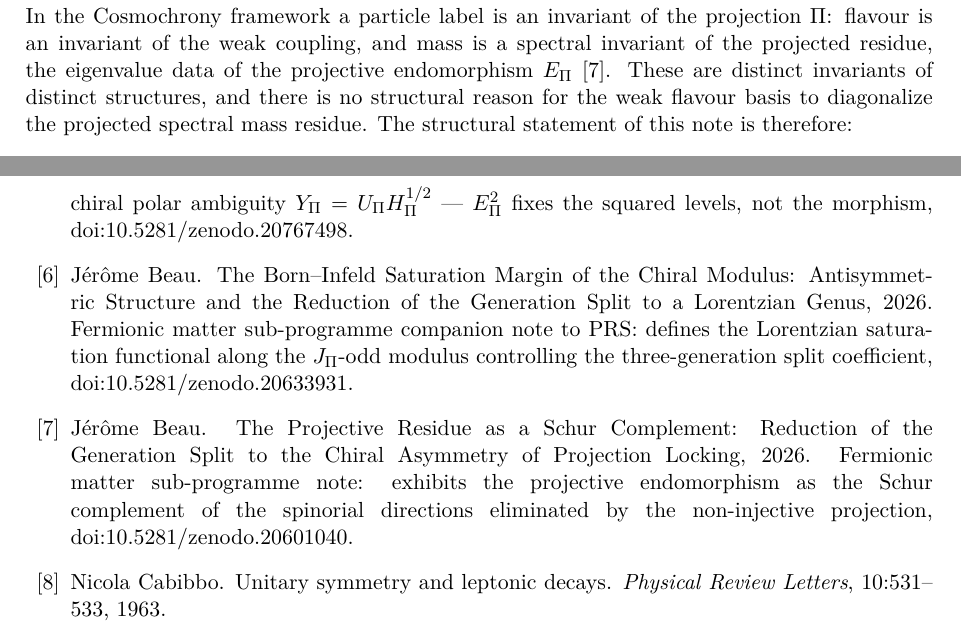
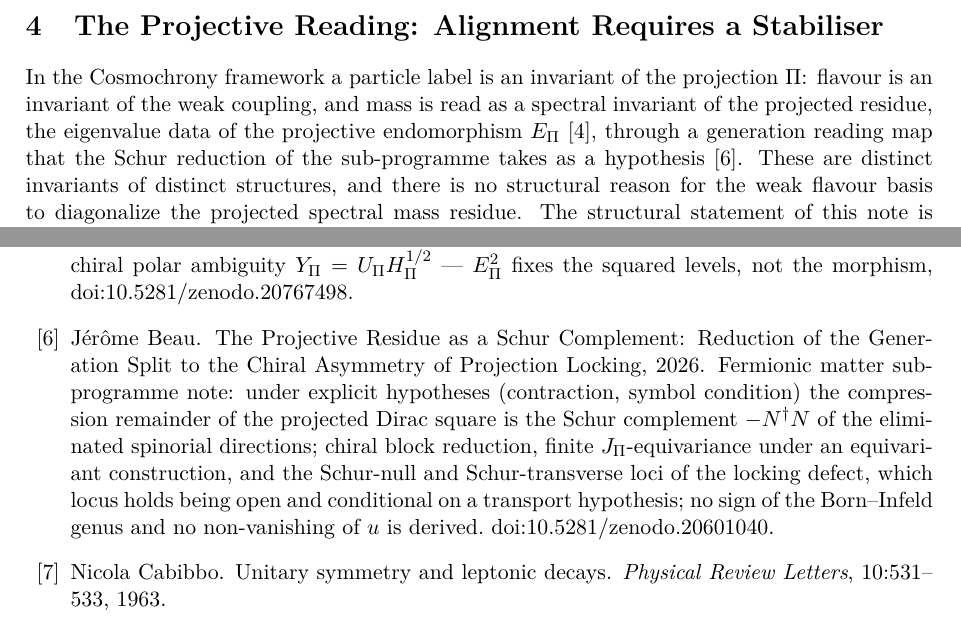
Before and after one commit to Cosmochrony/neutrino-projective-identity, a LaTeX paper (tex/NeutrinoProjectiveIdentity.tex, which reads tex/cosmochrony-bibliography.bib): two parts of pages 4 and 7 of 7, joined at a grey line, cut at the place of the change. Compiled offline with pdfLaTeX.

Commit message:
v1.0.1: point E_Pi to Q14, mark the generation reading as a PRS hypothesis, drop the A4 cite for open deliverables
E_Pi is defined by Q14; the Schur-complement note defines the compression remainder
and takes the generation reading map as a hypothesis. The explicit Lorentzian E_Pi
and the Yukawa sector are cited to the fermionic-matter note only. Beau2026prs and
Beau2026bim bibliography notes replaced by the 3.0 text.

```diff
--- a/tex/NeutrinoProjectiveIdentity.tex
+++ b/tex/NeutrinoProjectiveIdentity.tex
@@ -155,8 +155,9 @@
     \label{sec:projective-reading}
 
     In the Cosmochrony framework a particle label is an invariant of the projection $\Pi$: flavour is an
-    invariant of the weak coupling, and mass is a spectral invariant of the projected residue, the eigenvalue
-    data of the projective endomorphism $\Epi$~\cite{Beau2026prs}.
+    invariant of the weak coupling, and mass is read as a spectral invariant of the projected residue, the eigenvalue
+    data of the projective endomorphism $\Epi$~\cite{Beau2026q14}, through a generation reading map that the
+    Schur reduction of the sub-programme takes as a hypothesis~\cite{Beau2026prs}.
     These are distinct invariants of distinct structures, and there is no structural reason for the weak flavour
     basis to diagonalize the projected spectral mass residue.
     The structural statement of this note is therefore:
--- a/tex/cosmochrony-bibliography.bib
+++ b/tex/cosmochrony-bibliography.bib
@@ -27,12 +27,10 @@
 
 @misc{Beau2026prs,
   author = {Beau, J\'er\^ome},
-  title = {{The Projective Residue as a Schur Complement: Reduction of the Generation Split to the Chiral
- Asymmetry of Projection Locking}},
+  title = {{The Projective Residue as a Schur Complement: Reduction of the Generation Split to the Chiral Asymmetry of Projection Locking}},
   journal = {Working paper},
   year = {2026},
-  note = {Fermionic matter sub-programme note: exhibits the projective endomorphism as the Schur complement of
- the spinorial directions eliminated by the non-injective projection,
+  note = {Fermionic matter sub-programme note: under explicit hypotheses (contraction, symbol condition) the compression remainder of the projected Dirac square is the Schur complement $-N^\dagger N$ of the eliminated spinorial directions; chiral block reduction, finite $J_\Pi$-equivariance under an equivariant construction, and the Schur-null and Schur-transverse loci of the locking defect, which locus holds being open and conditional on a transport hypothesis; no sign of the Born--Infeld genus and no non-vanishing of $u$ is derived.
  \doi{10.5281/zenodo.20601040}}
 }
 
@@ -48,11 +46,9 @@
 
 @misc{Beau2026bim,
   author = {Beau, J\'er\^ome},
-  title = {{The Born--Infeld Saturation Margin of the Chiral Modulus: Antisymmetric Structure and the Reduction
- of the Generation Split to a Lorentzian Genus}},
+  title = {{The Born--Infeld Saturation Margin of the Chiral Modulus: Antisymmetric Structure and Lorentzian Genus of the Generation Split}},
   journal = {Working paper},
   year = {2026},
-  note = {Fermionic matter sub-programme companion note to PRS: defines the Lorentzian saturation functional
- along the $J_\Pi$-odd modulus controlling the three-generation split coefficient,
+  note = {Fermionic matter sub-programme companion note to PRS: the chiral modulus is $J_\Pi$-odd and the primary variable is an antisymmetric chiral two-form; the Born--Infeld determinantal saturation margin of a supplied such two-form has second variation $\mu_\chi^2 = \tfrac12 P_{\mu\nu}P^{\mu\nu}$, the Lorentzian genus of the chiral polarisation. The genus is not determined: the construction of the two-form, the coincidence of the Born--Infeld modulus with the Schur tilt, the transport of the metaplectic opening to the locking operator, and the non-degeneracy of the split are hypotheses; the amplitude analysis is stated for a supplied purely electric two-form.
  \doi{10.5281/zenodo.20633931}}
 }
```
Also changed, not shown: tex/NeutrinoProjectiveIdentity.tex (4 more changed lines), 1 other file.
